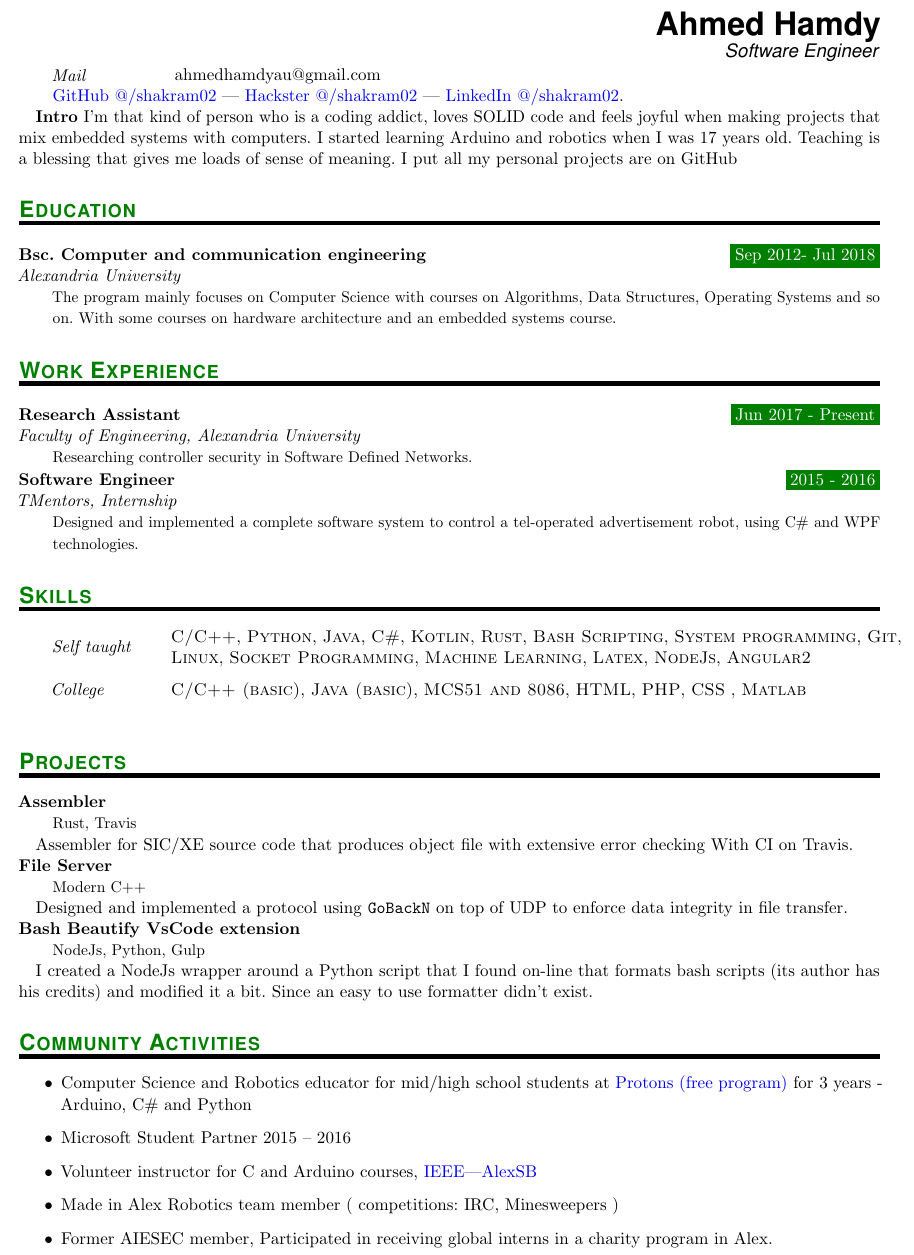
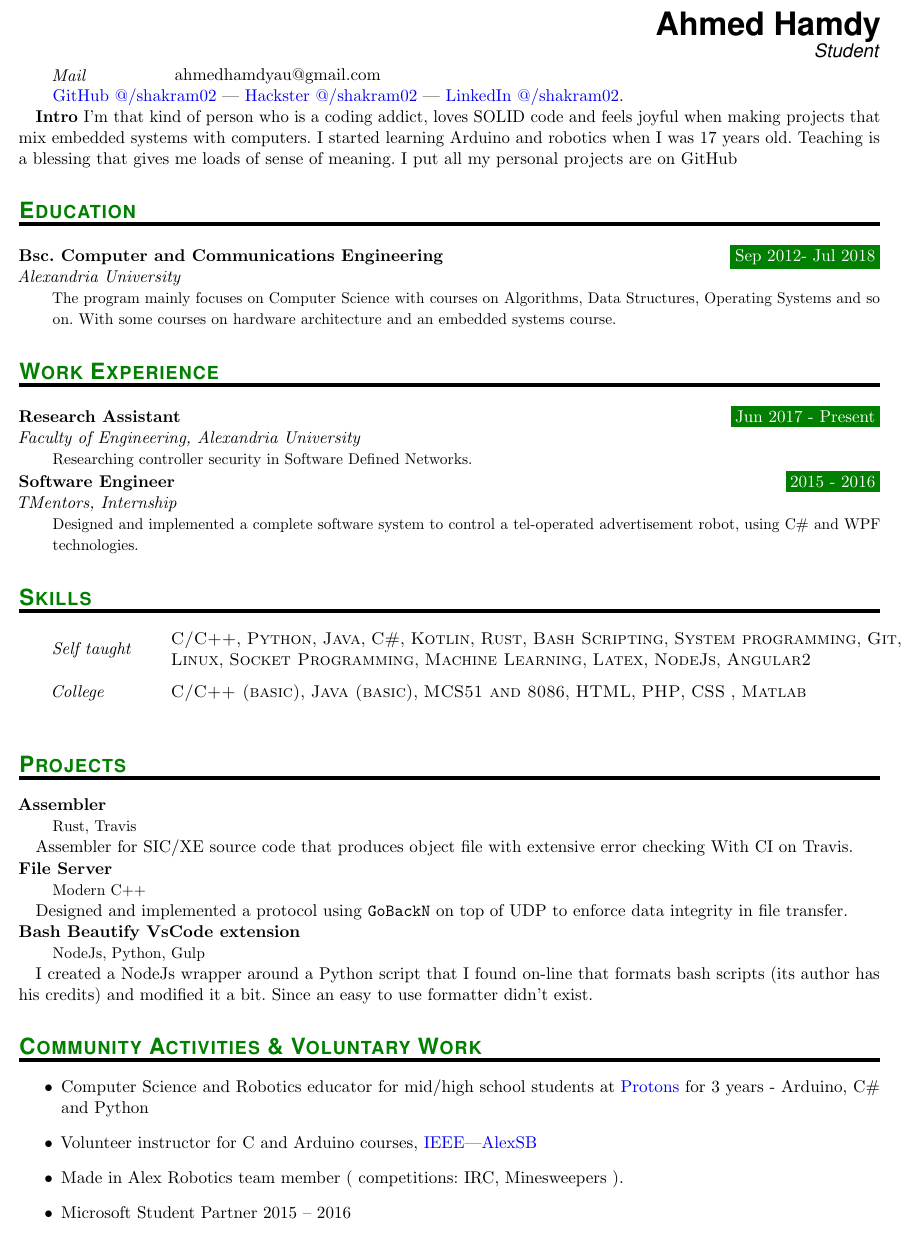
Before and after one commit to shakram02/cv, a LaTeX CV (Ahmed-Hamdy-Cv.tex): part of the page, cut so that both start at the same text. Compiled offline with pdfLaTeX.

Commit message:
Update on Overleaf.

```diff
--- a/Ahmed-Hamdy-Cv.tex
+++ b/Ahmed-Hamdy-Cv.tex
@@ -111,7 +111,7 @@
 %\end{wrapfigure}
 
 \MyName{Ahmed Hamdy}
-\MySlogan{Software Engineer}
+\MySlogan{Student}
 
 \sepspace
 
@@ -128,7 +128,7 @@
 %%% ------------------------------------------------------------ %
 \NewPart{Education}
 
-\EducationEntry{Bsc. Computer and communication engineering}{Sep 2012- Jul 2018}{Alexandria University}{The program mainly focuses on Computer Science with courses on Algorithms, Data Structures, Operating Systems and so on. With some courses on hardware architecture and an embedded systems course.}
+\EducationEntry{Bsc. Computer and Communications Engineering}{Sep 2012- Jul 2018}{Alexandria University}{The program mainly focuses on Computer Science with courses on Algorithms, Data Structures, Operating Systems and so on. With some courses on hardware architecture and an embedded systems course.}
 \sepspace
 %%% Work experience
 %%% ------------------------------------------------------------
@@ -161,14 +161,13 @@ I created a NodeJs wrapper around a Python script that I found on-line that form
 
 %%% Projects
 %%% ------------------------------------------------------------
-\NewPart{Community Activities}{}
+\NewPart{Community Activities \& Voluntary Work}{}
 
 \begin{itemize}
-\item Computer Science and Robotics educator for mid/high school students at \href{https://www.facebook.com/ProtonsAlexSB/}{Protons (free program)} for 3 years - Arduino, C\# and Python
+\item Computer Science and Robotics educator for mid/high school students at \href{https://www.facebook.com/ProtonsAlexSB/}{Protons} for 3 years - Arduino, C\# and Python
+\item Volunteer instructor for C and Arduino courses, \href{http://alexsb.org/}{IEEE|AlexSB}
+\item Made in Alex Robotics team member ( competitions: IRC, Minesweepers ).
 \item Microsoft Student Partner 2015 – 2016
-\item Volunteer instructor for C and Arduino courses, \href{http://alexsb.org/}{IEEE|AlexSB}
-\item Made in Alex Robotics team member ( competitions: IRC, Minesweepers )
-\item Former AIESEC member, Participated in receiving global interns in a charity program in Alex.
 \end{itemize}
 
 % ----------- This is the end...
```
